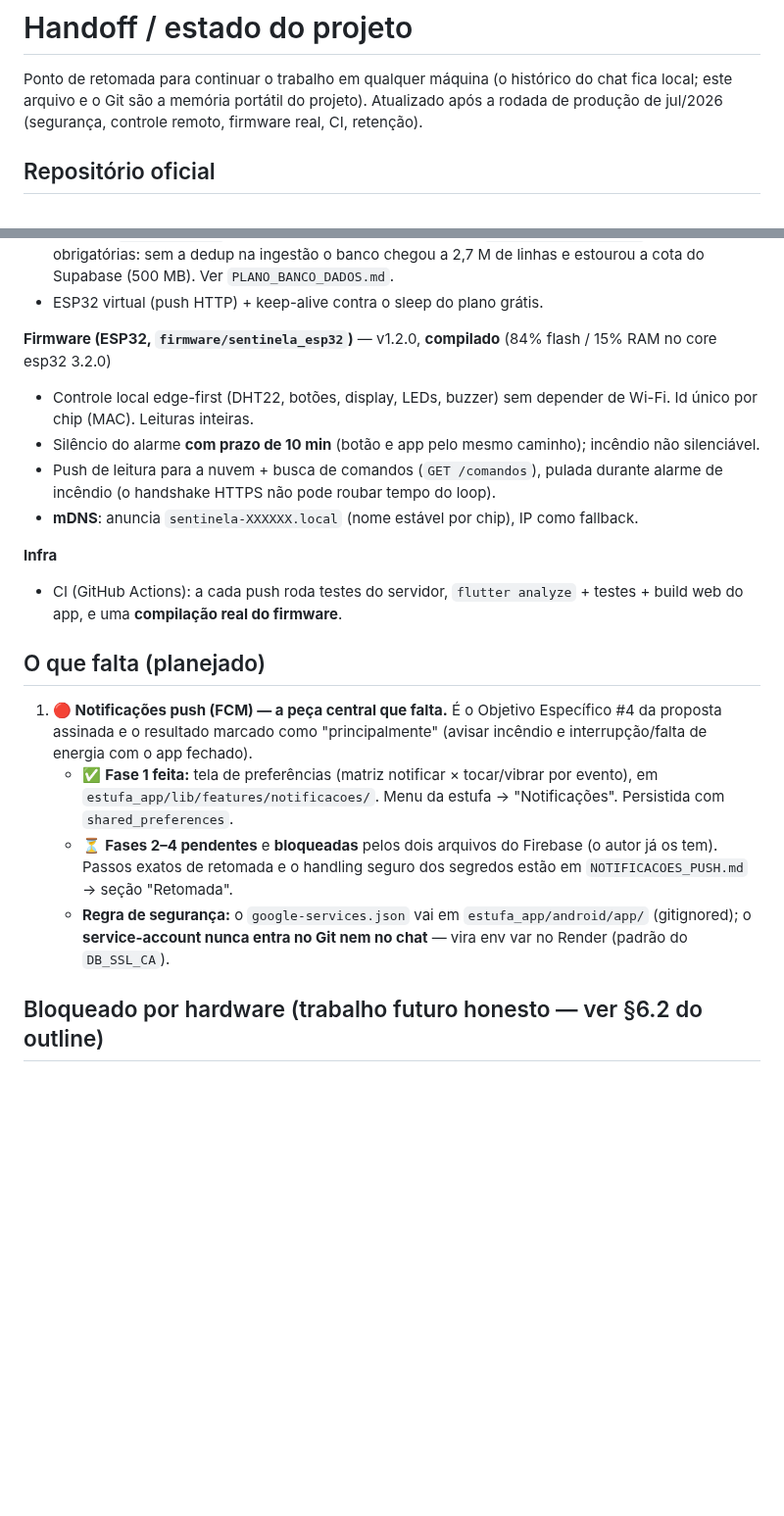
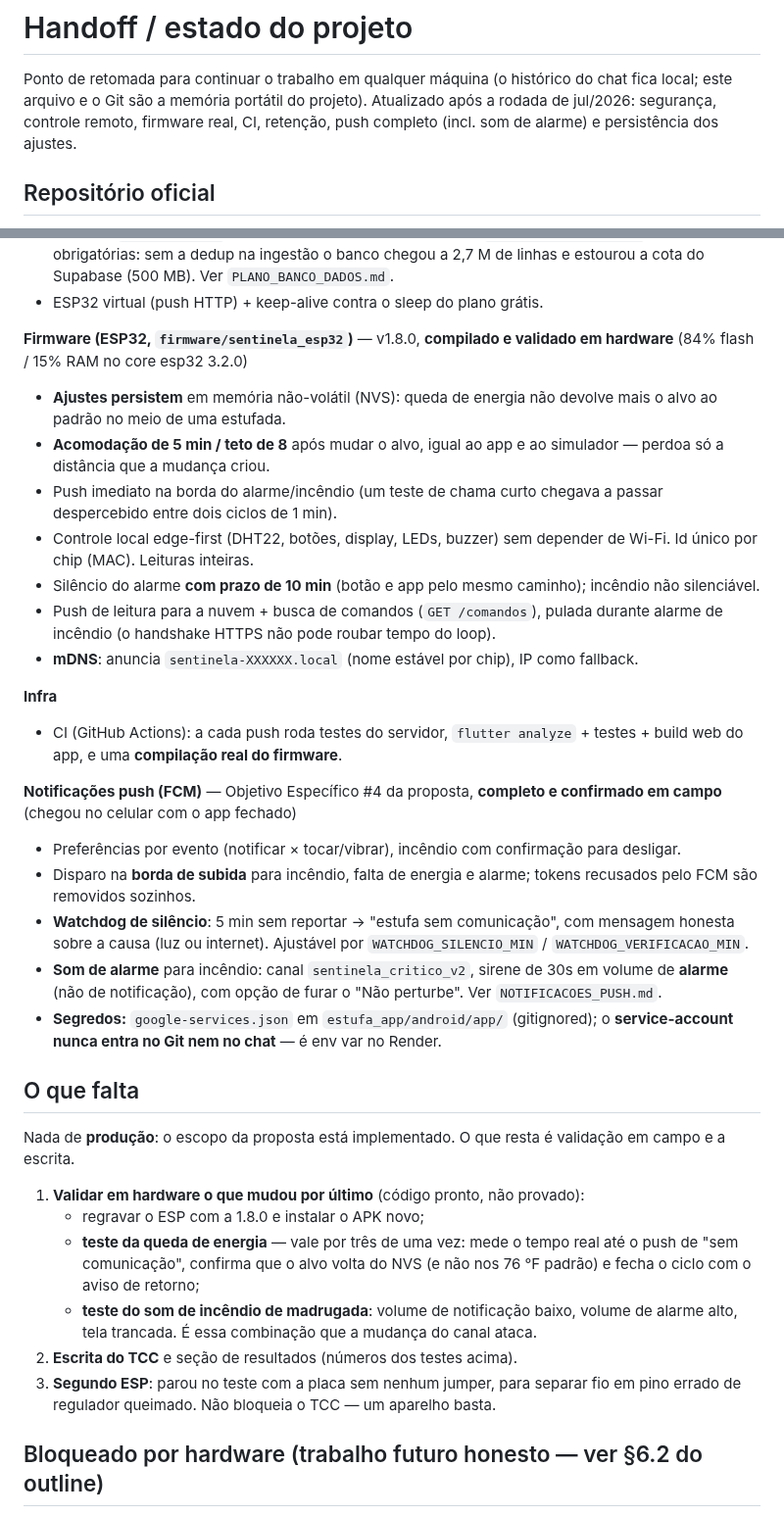
Before and after one commit to Alox01/sentinela-smart, a Markdown page: docs/HANDOFF.md, 2 parts joined by grey strips. Shown at 98% size. Drawn GitHub-style; blank space fills up the shorter version.

Commit message:
Bring the handoff notes back in line with the code
The notes still described the firmware as 1.2.0 and push notifications as
the missing piece, both of which shipped. Someone picking the project up
from this file would have rebuilt work that already exists.

Nothing on the proposal is left to build, so the remaining-work section
now lists what it actually is: field validation and the writing.

```diff
--- a/docs/HANDOFF.md
+++ b/docs/HANDOFF.md
@@ -2,8 +2,8 @@
 
 Ponto de retomada para continuar o trabalho em qualquer máquina (o histórico do
 chat fica local; este arquivo e o Git são a memória portátil do projeto).
-Atualizado após a rodada de produção de jul/2026 (segurança, controle remoto,
-firmware real, CI, retenção).
+Atualizado após a rodada de jul/2026: segurança, controle remoto, firmware real,
+CI, retenção, push completo (incl. som de alarme) e persistência dos ajustes.
 
 ## Repositório oficial
 
@@ -46,8 +46,14 @@ em `GET /versao` (mostra o commit no ar).
   Supabase (500 MB). Ver `PLANO_BANCO_DADOS.md`.
 - ESP32 virtual (push HTTP) + keep-alive contra o sleep do plano grátis.
 
-**Firmware (ESP32, `firmware/sentinela_esp32`)** — v1.2.0, **compilado** (84%
-flash / 15% RAM no core esp32 3.2.0)
+**Firmware (ESP32, `firmware/sentinela_esp32`)** — v1.8.0, **compilado e validado
+em hardware** (84% flash / 15% RAM no core esp32 3.2.0)
+- **Ajustes persistem** em memória não-volátil (NVS): queda de energia não
+  devolve mais o alvo ao padrão no meio de uma estufada.
+- **Acomodação de 5 min / teto de 8** após mudar o alvo, igual ao app e ao
+  simulador — perdoa só a distância que a mudança criou.
+- Push imediato na borda do alarme/incêndio (um teste de chama curto chegava a
+  passar despercebido entre dois ciclos de 1 min).
 - Controle local edge-first (DHT22, botões, display, LEDs, buzzer) sem depender
   de Wi-Fi. Id único por chip (MAC). Leituras inteiras.
 - Silêncio do alarme **com prazo de 10 min** (botão e app pelo mesmo caminho);
@@ -61,20 +67,39 @@ flash / 15% RAM no core esp32 3.2.0)
 - CI (GitHub Actions): a cada push roda testes do servidor, `flutter analyze` +
   testes + build web do app, e uma **compilação real do firmware**.
 
-## O que falta (planejado)
+**Notificações push (FCM)** — Objetivo Específico #4 da proposta, **completo e
+confirmado em campo** (chegou no celular com o app fechado)
+- Preferências por evento (notificar × tocar/vibrar), incêndio com confirmação
+  para desligar.
+- Disparo na **borda de subida** para incêndio, falta de energia e alarme;
+  tokens recusados pelo FCM são removidos sozinhos.
+- **Watchdog de silêncio**: 5 min sem reportar → "estufa sem comunicação", com
+  mensagem honesta sobre a causa (luz ou internet). Ajustável por
+  `WATCHDOG_SILENCIO_MIN` / `WATCHDOG_VERIFICACAO_MIN`.
+- **Som de alarme** para incêndio: canal `sentinela_critico_v2`, sirene de 30s
+  em volume de **alarme** (não de notificação), com opção de furar o "Não
+  perturbe". Ver `NOTIFICACOES_PUSH.md`.
+- **Segredos:** `google-services.json` em `estufa_app/android/app/`
+  (gitignored); o **service-account nunca entra no Git nem no chat** — é env var
+  no Render.
 
-1. **🔴 Notificações push (FCM) — a peça central que falta.** É o Objetivo
-   Específico #4 da proposta assinada e o resultado marcado como "principalmente"
-   (avisar incêndio e interrupção/falta de energia com o app fechado).
-   - ✅ **Fase 1 feita:** tela de preferências (matriz notificar × tocar/vibrar
-     por evento), em `estufa_app/lib/features/notificacoes/`. Menu da estufa →
-     "Notificações". Persistida com `shared_preferences`.
-   - ⏳ **Fases 2–4 pendentes** e **bloqueadas** pelos dois arquivos do Firebase
-     (o autor já os tem). Passos exatos de retomada e o handling seguro dos
-     segredos estão em `NOTIFICACOES_PUSH.md` → seção "Retomada".
-   - **Regra de segurança:** o `google-services.json` vai em
-     `estufa_app/android/app/` (gitignored); o **service-account nunca entra no
-     Git nem no chat** — vira env var no Render (padrão do `DB_SSL_CA`).
+## O que falta
+
+Nada de **produção**: o escopo da proposta está implementado. O que resta é
+validação em campo e a escrita.
+
+1. **Validar em hardware o que mudou por último** (código pronto, não provado):
+   - regravar o ESP com a 1.8.0 e instalar o APK novo;
+   - **teste da queda de energia** — vale por três de uma vez: mede o tempo real
+     até o push de "sem comunicação", confirma que o alvo volta do NVS (e não
+     nos 76 °F padrão) e fecha o ciclo com o aviso de retorno;
+   - **teste do som de incêndio de madrugada**: volume de notificação baixo,
+     volume de alarme alto, tela trancada. É essa combinação que a mudança do
+     canal ataca.
+2. **Escrita do TCC** e seção de resultados (números dos testes acima).
+3. **Segundo ESP**: parou no teste com a placa sem nenhum jumper, para separar
+   fio em pino errado de regulador queimado. Não bloqueia o TCC — um aparelho
+   basta.
 
 ## Bloqueado por hardware (trabalho futuro honesto — ver §6.2 do outline)
 
```
